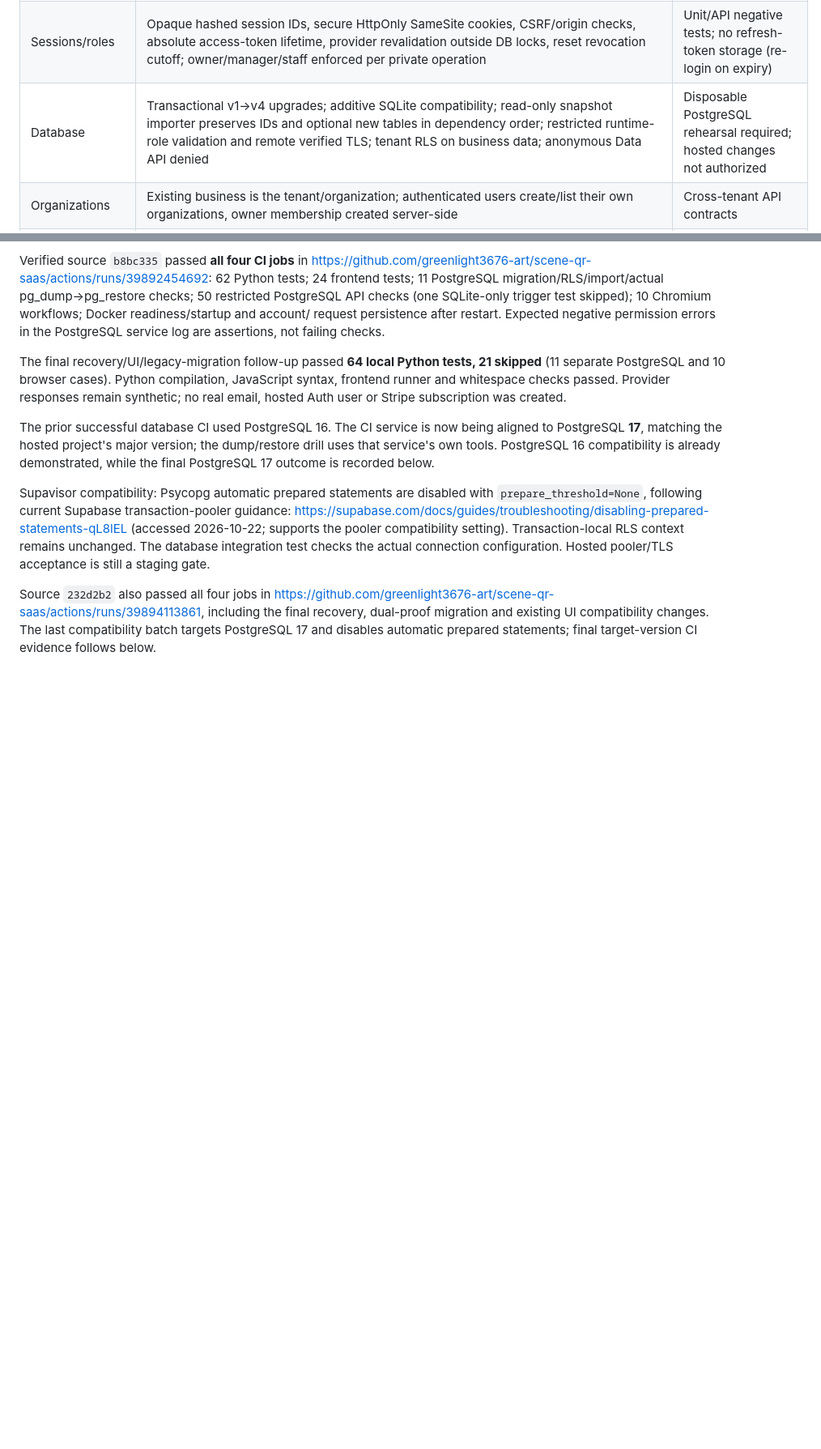
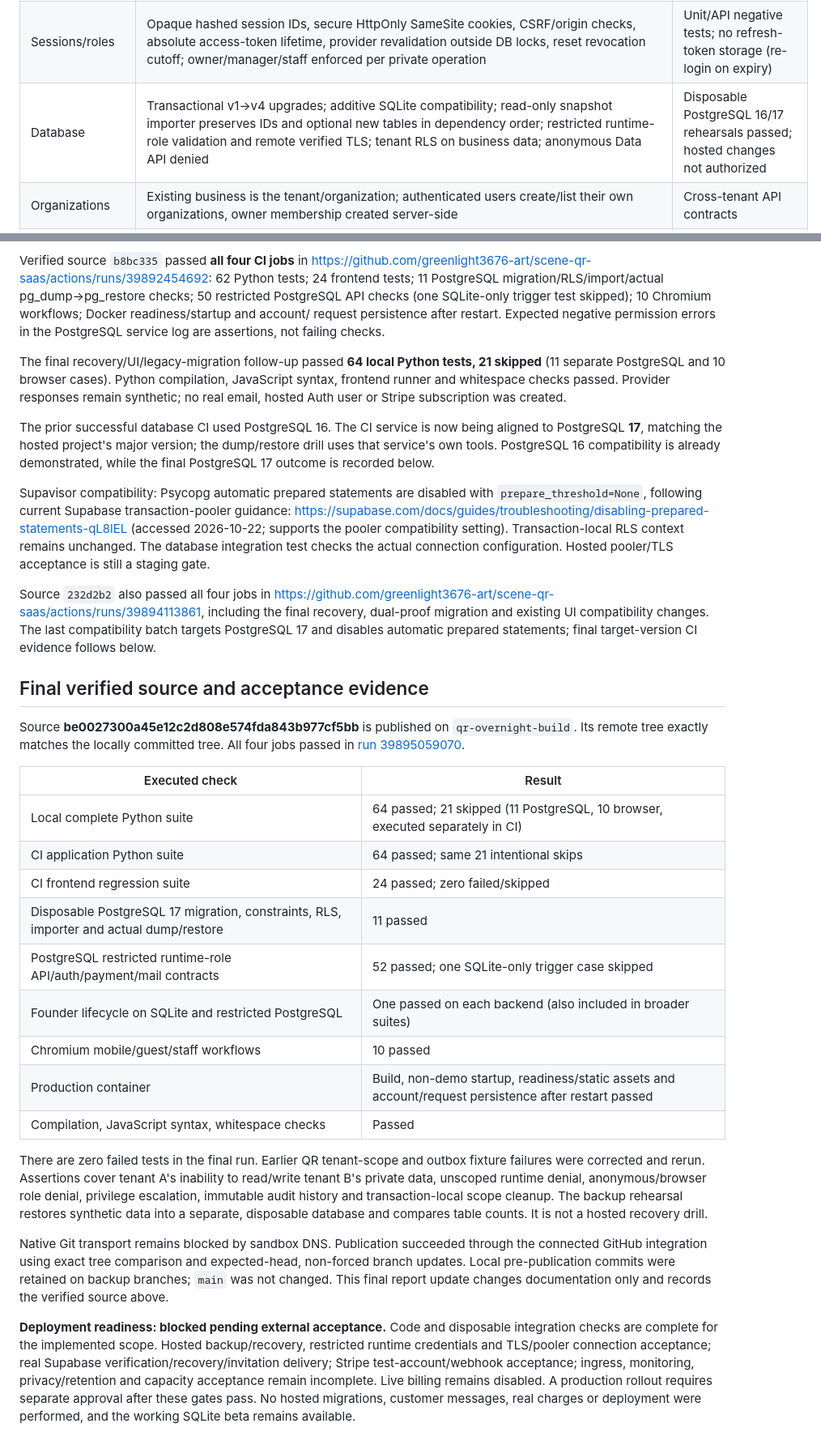
Before and after one commit to greenlight3676-art/scene-qr-saas, a Markdown page: BACKEND_COMPLETION_REPORT.md, 2 parts joined by grey strips. Shown at 81% size. Drawn GitHub-style; blank space fills up the shorter version.

Commit message:
Record verified backend acceptance evidence and remaining production gates [skip ci]

```diff
--- a/BACKEND_COMPLETION_REPORT.md
+++ b/BACKEND_COMPLETION_REPORT.md
@@ -10,7 +10,7 @@ were changed. SQLite beta stays the default; new tables/columns are additive.
 | --- | --- | --- |
 | Authentication | Supabase server password login; email-code/hash verification bound to an HttpOnly browser flow; verified subject provisioning; signup creates owner business only after verification; verified invitation join; addressed invites; logout/all; recovery-only sessions with CSRF; local revocation committed before external password update | Synthetic provider contracts locally; real SMTP/provider flows await staging |
 | Sessions/roles | Opaque hashed session IDs, secure HttpOnly SameSite cookies, CSRF/origin checks, absolute access-token lifetime, provider revalidation outside DB locks, reset revocation cutoff; owner/manager/staff enforced per private operation | Unit/API negative tests; no refresh-token storage (re-login on expiry) |
-| Database | Transactional v1→v4 upgrades; additive SQLite compatibility; read-only snapshot importer preserves IDs and optional new tables in dependency order; restricted runtime-role validation and remote verified TLS; tenant RLS on business data; anonymous Data API denied | Disposable PostgreSQL rehearsal required; hosted changes not authorized |
+| Database | Transactional v1→v4 upgrades; additive SQLite compatibility; read-only snapshot importer preserves IDs and optional new tables in dependency order; restricted runtime-role validation and remote verified TLS; tenant RLS on business data; anonymous Data API denied | Disposable PostgreSQL 16/17 rehearsals passed; hosted changes not authorized |
 | Organizations | Existing business is the tenant/organization; authenticated users create/list their own organizations, owner membership created server-side | Cross-tenant API contracts |
 | Locations/QR | Multiple tenant locations; active states; unique high-entropy station codes; rotate/pause/resume; menu/service/info destinations; escaped dynamic text; two-hour hashed guest sessions bound to tenant/station | Lifecycle/negative tests; no arbitrary external redirects |
 | Guests/requests | Public business/menu APIs, real database-backed requests, item/quantity/consent validation, private receipts, idempotency checks, status transition conflicts and durable abuse buckets | Existing and expanded end-to-end request flows; requests remain unpaid staff requests |
@@ -205,3 +205,43 @@ https://github.com/greenlight3676-art/scene-qr-saas/actions/runs/39894113861,
 including the final recovery, dual-proof migration and existing UI compatibility
 changes. The last compatibility batch targets PostgreSQL 17 and disables automatic
 prepared statements; final target-version CI evidence follows below.
+
+## Final verified source and acceptance evidence
+
+Source **be0027300a45e12c2d808e574fda843b977cf5bb** is published on
+`qr-overnight-build`. Its remote tree exactly matches the locally committed tree.
+All four jobs passed in [run 39895059070](https://github.com/greenlight3676-art/scene-qr-saas/actions/runs/39895059070).
+
+| Executed check | Result |
+| --- | --- |
+| Local complete Python suite | 64 passed; 21 skipped (11 PostgreSQL, 10 browser, executed separately in CI) |
+| CI application Python suite | 64 passed; same 21 intentional skips |
+| CI frontend regression suite | 24 passed; zero failed/skipped |
+| Disposable PostgreSQL 17 migration, constraints, RLS, importer and actual dump/restore | 11 passed |
+| PostgreSQL restricted runtime-role API/auth/payment/mail contracts | 52 passed; one SQLite-only trigger case skipped |
+| Founder lifecycle on SQLite and restricted PostgreSQL | One passed on each backend (also included in broader suites) |
+| Chromium mobile/guest/staff workflows | 10 passed |
+| Production container | Build, non-demo startup, readiness/static assets and account/request persistence after restart passed |
+| Compilation, JavaScript syntax, whitespace checks | Passed |
+
+There are zero failed tests in the final run. Earlier QR tenant-scope and outbox
+fixture failures were corrected and rerun. Assertions cover tenant A's inability
+to read/write tenant B's private data, unscoped runtime denial, anonymous/browser
+role denial, privilege escalation, immutable audit history and transaction-local
+scope cleanup. The backup rehearsal restores synthetic data into a separate,
+disposable database and compares table counts. It is not a hosted recovery drill.
+
+Native Git transport remains blocked by sandbox DNS. Publication succeeded through
+the connected GitHub integration using exact tree comparison and expected-head,
+non-forced branch updates. Local pre-publication commits were retained on backup
+branches; `main` was not changed. This final report update changes documentation
+only and records the verified source above.
+
+**Deployment readiness: blocked pending external acceptance.** Code and disposable
+integration checks are complete for the implemented scope. Hosted backup/recovery,
+restricted runtime credentials and TLS/pooler connection acceptance; real Supabase
+verification/recovery/invitation delivery; Stripe test-account/webhook acceptance;
+ingress, monitoring, privacy/retention and capacity acceptance remain incomplete.
+Live billing remains disabled. A production rollout requires separate approval
+after these gates pass. No hosted migrations, customer messages, real charges or
+deployment were performed, and the working SQLite beta remains available.
```
Also changed, not shown: TASKS.md (+10 -10 lines).
